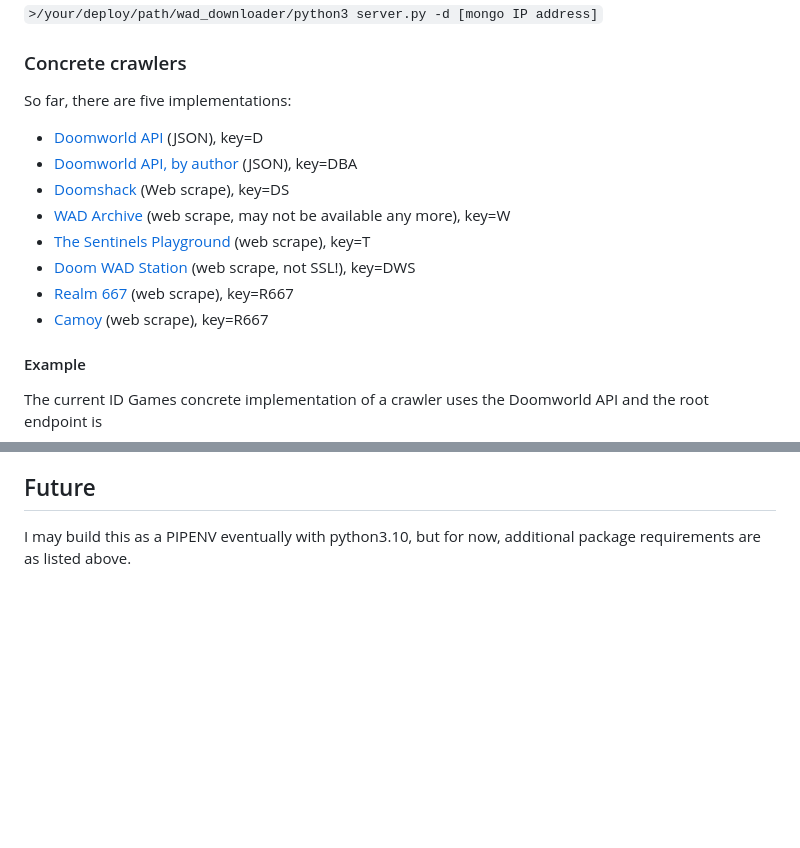
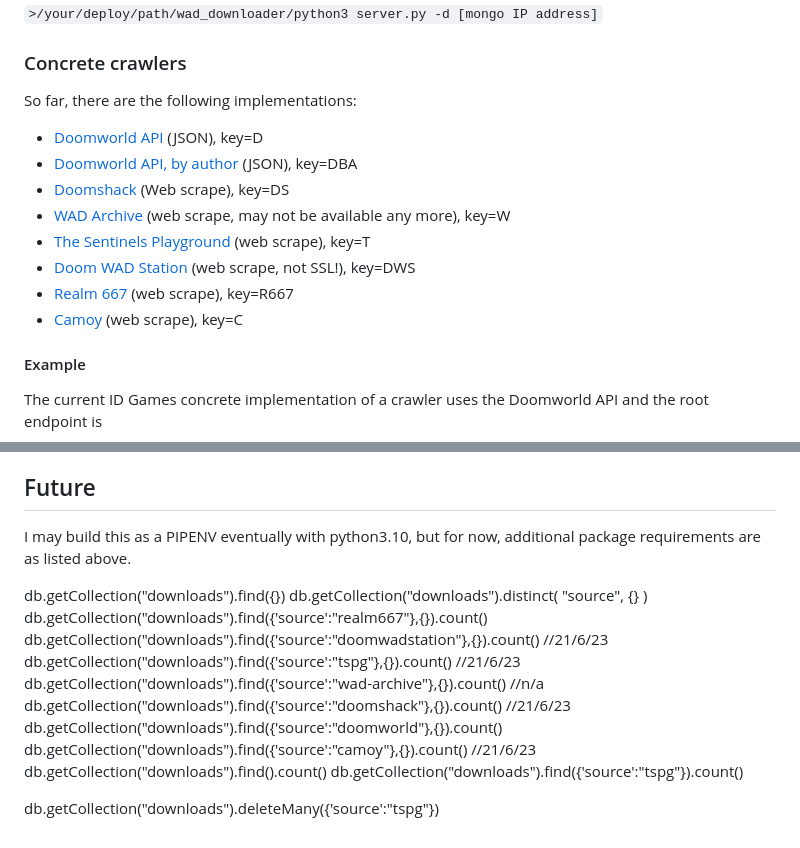
Before and after one commit to smeghammer/wad_downloader, a Markdown page: README.md, 2 parts joined by grey strips. Rendered like a GitHub page; blank space fills up the shorter version.

Commit message:
typo fixes

```diff
--- a/README.md
+++ b/README.md
@@ -27,7 +27,7 @@ Added first cut of API server and Chrome extension. The extension code is curren
 `>/your/deploy/path/wad_downloader/python3 server.py -d [mongo IP address]`
 
 ### Concrete crawlers
-So far, there are five implementations:
+So far, there are the following implementations:
 
  - [Doomworld API](https://www.doomworld.com/idgames/api/api.php?action=getcontents&out=json&id=0) (JSON), key=D
  - [Doomworld API, by author](https://www.doomworld.com/idgames/api/api.php?action=getcontents&out=json&id=0) (JSON), key=DBA
@@ -36,7 +36,7 @@ So far, there are five implementations:
  - [The Sentinels Playground](https://allfearthesentinel.net/zandronum/wads.php) (web scrape), key=T
  - [Doom WAD Station](http://www.doomwadstation.net/mega/) (web scrape, not SSL!), key=DWS
  - [Realm 667](https://www.realm667.com/index.php/en/repository-18489) (web scrape), key=R667
- - [Camoy](https://camoy.sdf.org/) (web scrape), key=R667
+ - [Camoy](https://camoy.sdf.org/) (web scrape), key=C
 
 #### Example
 The current ID Games concrete implementation of a crawler uses the Doomworld API and the root endpoint is
@@ -84,3 +84,19 @@ Extra python packages that are needed:
 
 ## Future
 I may build this as a PIPENV eventually with python3.10, but for now, additional package requirements are as listed above.
+
+db.getCollection("downloads").find({})
+db.getCollection("downloads").distinct(
+"source", {}
+)
+db.getCollection("downloads").find({'source':"realm667"},{}).count()
+db.getCollection("downloads").find({'source':"doomwadstation"},{}).count() //21/6/23
+db.getCollection("downloads").find({'source':"tspg"},{}).count() //21/6/23
+db.getCollection("downloads").find({'source':"wad-archive"},{}).count() //n/a
+db.getCollection("downloads").find({'source':"doomshack"},{}).count() //21/6/23
+db.getCollection("downloads").find({'source':"doomworld"},{}).count()
+db.getCollection("downloads").find({'source':"camoy"},{}).count() //21/6/23
+db.getCollection("downloads").find().count()
+db.getCollection("downloads").find({'source':"tspg"}).count()
+
+db.getCollection("downloads").deleteMany({'source':"tspg"})
```
